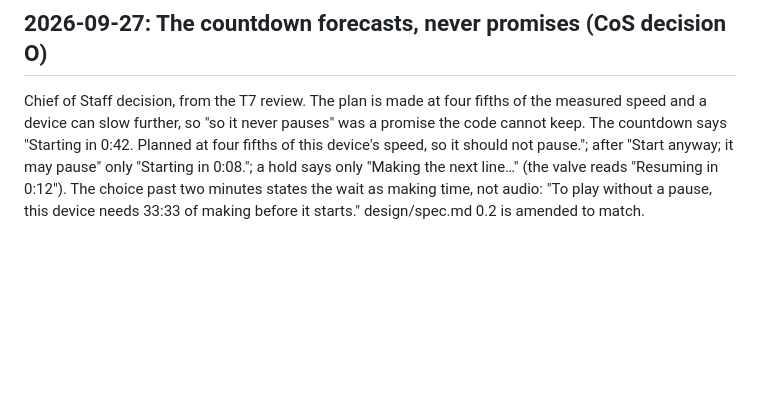
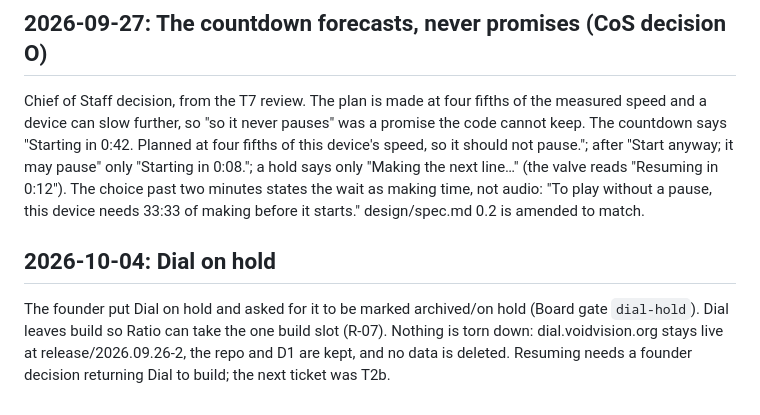
Before and after one commit to aacrit/dial, a Markdown page: docs/DECISIONS.md, the part around the change. Drawn GitHub-style; blank space fills up the shorter version.

Commit message:
docs: Dial on hold (founder, 2026-10-04); nothing torn down (#26)
Claude-Session: https://claude.ai/code/session_01TpaB89xYnpTPdtMdUnSUiX

Co-authored-by: Claude Opus 5.5 <noreply@anthropic.com>

```diff
--- a/docs/DECISIONS.md
+++ b/docs/DECISIONS.md
@@ -143,3 +143,6 @@ Chief of Staff approval, from the T7 review. The graphics chip's fp32 model (326
 
 ## 2026-09-27: The countdown forecasts, never promises (CoS decision O)
 Chief of Staff decision, from the T7 review. The plan is made at four fifths of the measured speed and a device can slow further, so "so it never pauses" was a promise the code cannot keep. The countdown says "Starting in 0:42. Planned at four fifths of this device's speed, so it should not pause."; after "Start anyway; it may pause" only "Starting in 0:08."; a hold says only "Making the next line…" (the valve reads "Resuming in 0:12"). The choice past two minutes states the wait as making time, not audio: "To play without a pause, this device needs 33:33 of making before it starts." design/spec.md 0.2 is amended to match.
+
+## 2026-10-04: Dial on hold
+The founder put Dial on hold and asked for it to be marked archived/on hold (Board gate `dial-hold`). Dial leaves build so Ratio can take the one build slot (R-07). Nothing is torn down: dial.voidvision.org stays live at release/2026.09.26-2, the repo and D1 are kept, and no data is deleted. Resuming needs a founder decision returning Dial to build; the next ticket was T2b.
```
